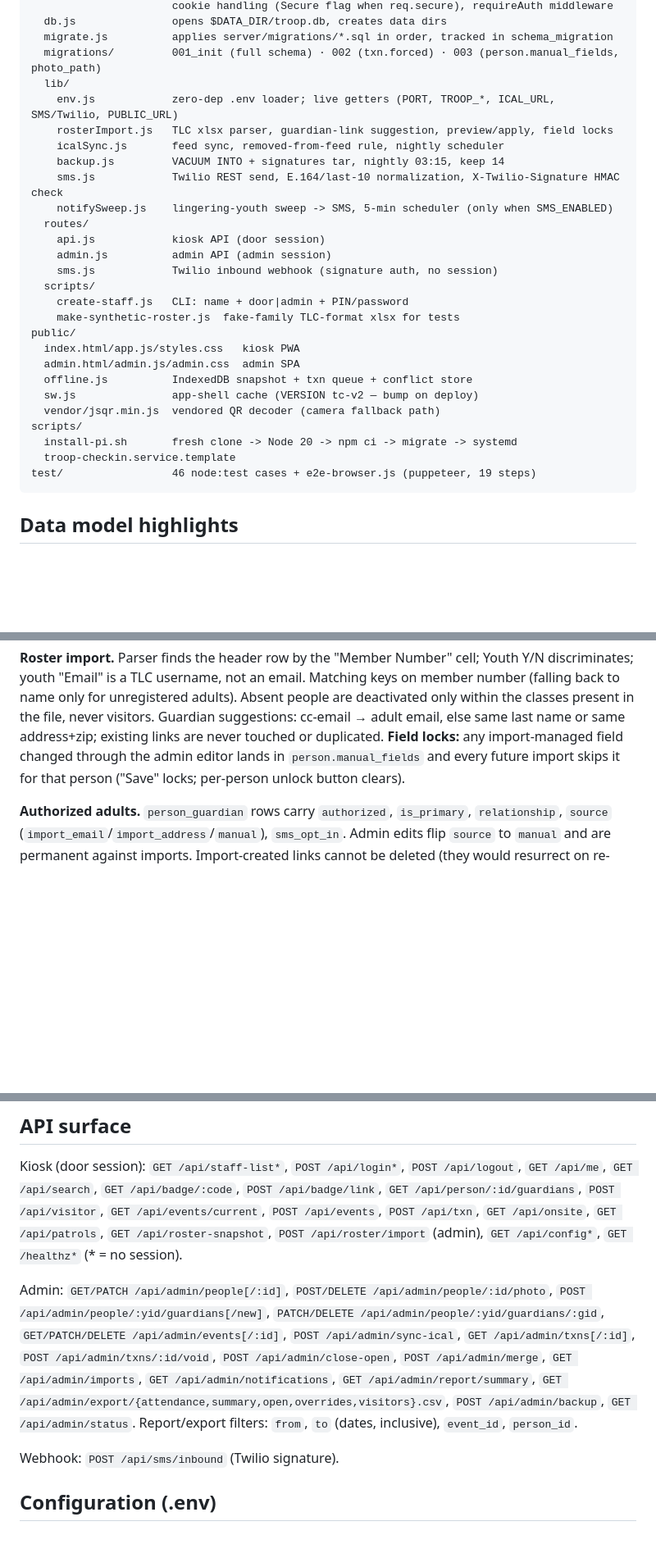
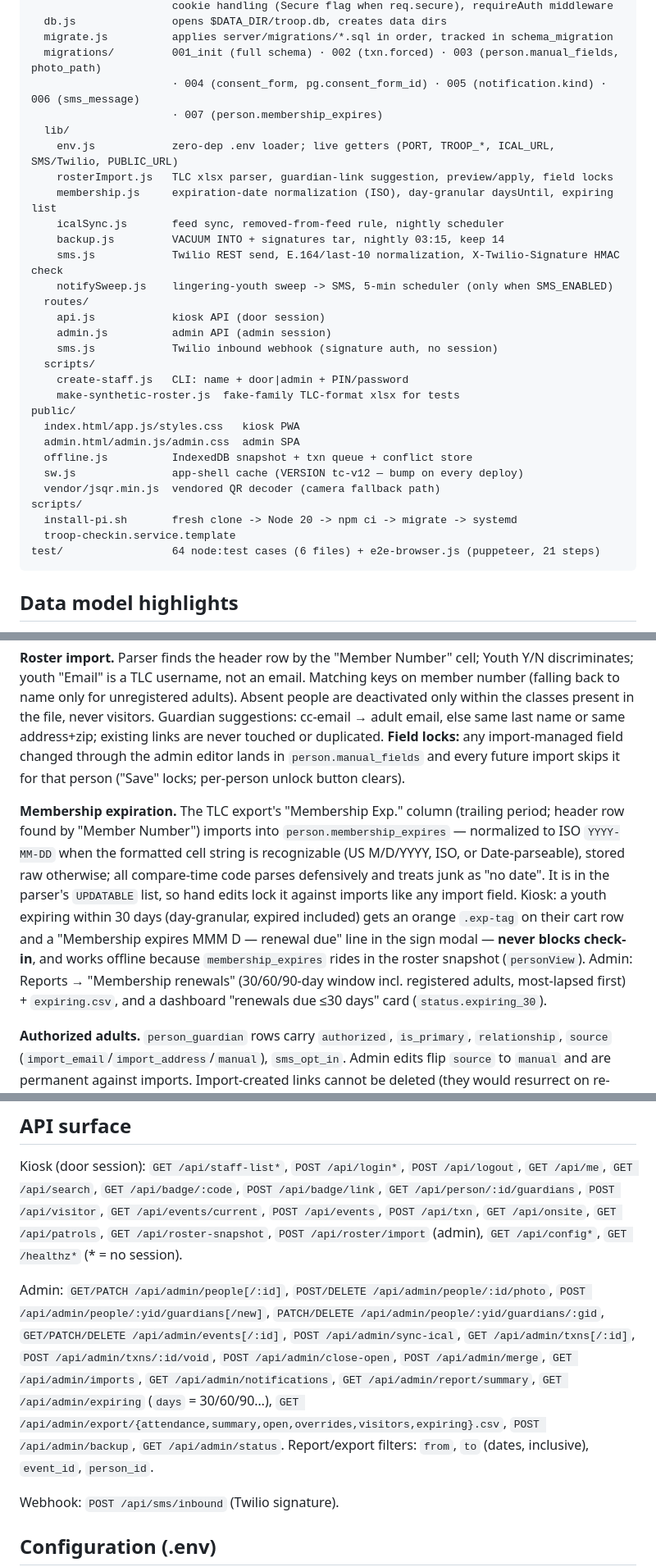
Before and after one commit to brymitch56/troop-checkin, a Markdown page: docs/05-implementation.md, 3 parts joined by grey strips. Shown at 82% size. Drawn GitHub-style; blank space fills up the shorter version.

Commit message:
Docs: membership-expiration feature (05/06/07), test counts 64+21

````diff
--- a/docs/05-implementation.md
+++ b/docs/05-implementation.md
@@ -16,9 +16,12 @@ server/
   db.js               opens $DATA_DIR/troop.db, creates data dirs
   migrate.js          applies server/migrations/*.sql in order, tracked in schema_migration
   migrations/         001_init (full schema) · 002 (txn.forced) · 003 (person.manual_fields, photo_path)
+                      · 004 (consent_form, pg.consent_form_id) · 005 (notification.kind) · 006 (sms_message)
+                      · 007 (person.membership_expires)
   lib/
     env.js            zero-dep .env loader; live getters (PORT, TROOP_*, ICAL_URL, SMS/Twilio, PUBLIC_URL)
     rosterImport.js   TLC xlsx parser, guardian-link suggestion, preview/apply, field locks
+    membership.js     expiration-date normalization (ISO), day-granular daysUntil, expiring list
     icalSync.js       feed sync, removed-from-feed rule, nightly scheduler
     backup.js         VACUUM INTO + signatures tar, nightly 03:15, keep 14
     sms.js            Twilio REST send, E.164/last-10 normalization, X-Twilio-Signature HMAC check
@@ -34,12 +37,12 @@ public/
   index.html/app.js/styles.css   kiosk PWA
   admin.html/admin.js/admin.css  admin SPA
   offline.js          IndexedDB snapshot + txn queue + conflict store
-  sw.js               app-shell cache (VERSION tc-v2 — bump on deploy)
+  sw.js               app-shell cache (VERSION tc-v12 — bump on every deploy)
   vendor/jsqr.min.js  vendored QR decoder (camera fallback path)
 scripts/
   install-pi.sh       fresh clone -> Node 20 -> npm ci -> migrate -> systemd
   troop-checkin.service.template
-test/                 46 node:test cases + e2e-browser.js (puppeteer, 19 steps)
+test/                 64 node:test cases (6 files) + e2e-browser.js (puppeteer, 21 steps)
 ```
 
 ## Data model highlights
@@ -53,6 +56,8 @@ Schema is in `server/migrations/001_init.sql` (see doc 03). Later additions: `tx
 **Transactions (`POST /api/txn`).** Client sends `client_uuid` (dedupe key — retries and offline sync are idempotent), direction, entries, signer, signature dataURL. Server-side validation is authoritative: open-state race checks (409), event required for IN, adults rejected at non-tracking events (422 FR-12), signer authorization per youth (422 unless `force`, which is recorded in `txn.forced`). Sign-out needs no event: it attaches through the open sign-in's event (multi-day events work by construction). Emergency phones snapshot onto the txn row and write back to the person as next-time defaults.
 
 **Roster import.** Parser finds the header row by the "Member Number" cell; Youth Y/N discriminates; youth "Email" is a TLC username, not an email. Matching keys on member number (falling back to name only for unregistered adults). Absent people are deactivated only within the classes present in the file, never visitors. Guardian suggestions: cc-email → adult email, else same last name or same address+zip; existing links are never touched or duplicated. **Field locks:** any import-managed field changed through the admin editor lands in `person.manual_fields` and every future import skips it for that person ("Save" locks; per-person unlock button clears).
+
+**Membership expiration.** The TLC export's "Membership Exp." column (trailing period; header row found by "Member Number") imports into `person.membership_expires` — normalized to ISO `YYYY-MM-DD` when the formatted cell string is recognizable (US M/D/YYYY, ISO, or Date-parseable), stored raw otherwise; all compare-time code parses defensively and treats junk as "no date". It is in the parser's `UPDATABLE` list, so hand edits lock it against imports like any import field. Kiosk: a youth expiring within 30 days (day-granular, expired included) gets an orange `.exp-tag` on their cart row and a "Membership expires MMM D — renewal due" line in the sign modal — **never blocks check-in**, and works offline because `membership_expires` rides in the roster snapshot (`personView`). Admin: Reports → "Membership renewals" (30/60/90-day window incl. registered adults, most-lapsed first) + `expiring.csv`, and a dashboard "renewals due ≤30 days" card (`status.expiring_30`).
 
 **Authorized adults.** `person_guardian` rows carry `authorized`, `is_primary`, `relationship`, `source` (`import_email`/`import_address`/`manual`), `sms_opt_in`. Admin edits flip `source` to `manual` and are permanent against imports. Import-created links cannot be deleted (they would resurrect on re-import) — they get unauthorized instead. Consent-form designees are created as brand-new adults (no member number, any name) and linked in one step; they appear in the kiosk signer picker like any guardian.
 
@@ -68,7 +73,7 @@ Schema is in `server/migrations/001_init.sql` (see doc 03). Later additions: `tx
 
 Kiosk (door session): `GET /api/staff-list*`, `POST /api/login*`, `POST /api/logout`, `GET /api/me`, `GET /api/search`, `GET /api/badge/:code`, `POST /api/badge/link`, `GET /api/person/:id/guardians`, `POST /api/visitor`, `GET /api/events/current`, `POST /api/events`, `POST /api/txn`, `GET /api/onsite`, `GET /api/patrols`, `GET /api/roster-snapshot`, `POST /api/roster/import` (admin), `GET /api/config*`, `GET /healthz*` (* = no session).
 
-Admin: `GET/PATCH /api/admin/people[/:id]`, `POST/DELETE /api/admin/people/:id/photo`, `POST /api/admin/people/:yid/guardians[/new]`, `PATCH/DELETE /api/admin/people/:yid/guardians/:gid`, `GET/PATCH/DELETE /api/admin/events[/:id]`, `POST /api/admin/sync-ical`, `GET /api/admin/txns[/:id]`, `POST /api/admin/txns/:id/void`, `POST /api/admin/close-open`, `POST /api/admin/merge`, `GET /api/admin/imports`, `GET /api/admin/notifications`, `GET /api/admin/report/summary`, `GET /api/admin/export/{attendance,summary,open,overrides,visitors}.csv`, `POST /api/admin/backup`, `GET /api/admin/status`. Report/export filters: `from`, `to` (dates, inclusive), `event_id`, `person_id`.
+Admin: `GET/PATCH /api/admin/people[/:id]`, `POST/DELETE /api/admin/people/:id/photo`, `POST /api/admin/people/:yid/guardians[/new]`, `PATCH/DELETE /api/admin/people/:yid/guardians/:gid`, `GET/PATCH/DELETE /api/admin/events[/:id]`, `POST /api/admin/sync-ical`, `GET /api/admin/txns[/:id]`, `POST /api/admin/txns/:id/void`, `POST /api/admin/close-open`, `POST /api/admin/merge`, `GET /api/admin/imports`, `GET /api/admin/notifications`, `GET /api/admin/report/summary`, `GET /api/admin/expiring` (`days` = 30/60/90…), `GET /api/admin/export/{attendance,summary,open,overrides,visitors,expiring}.csv`, `POST /api/admin/backup`, `GET /api/admin/status`. Report/export filters: `from`, `to` (dates, inclusive), `event_id`, `person_id`.
 
 Webhook: `POST /api/sms/inbound` (Twilio signature).
 
````
Also changed, not shown: docs/06-testing-guide.md (+10 -3 lines), docs/07-status.md (+7 -5 lines).
